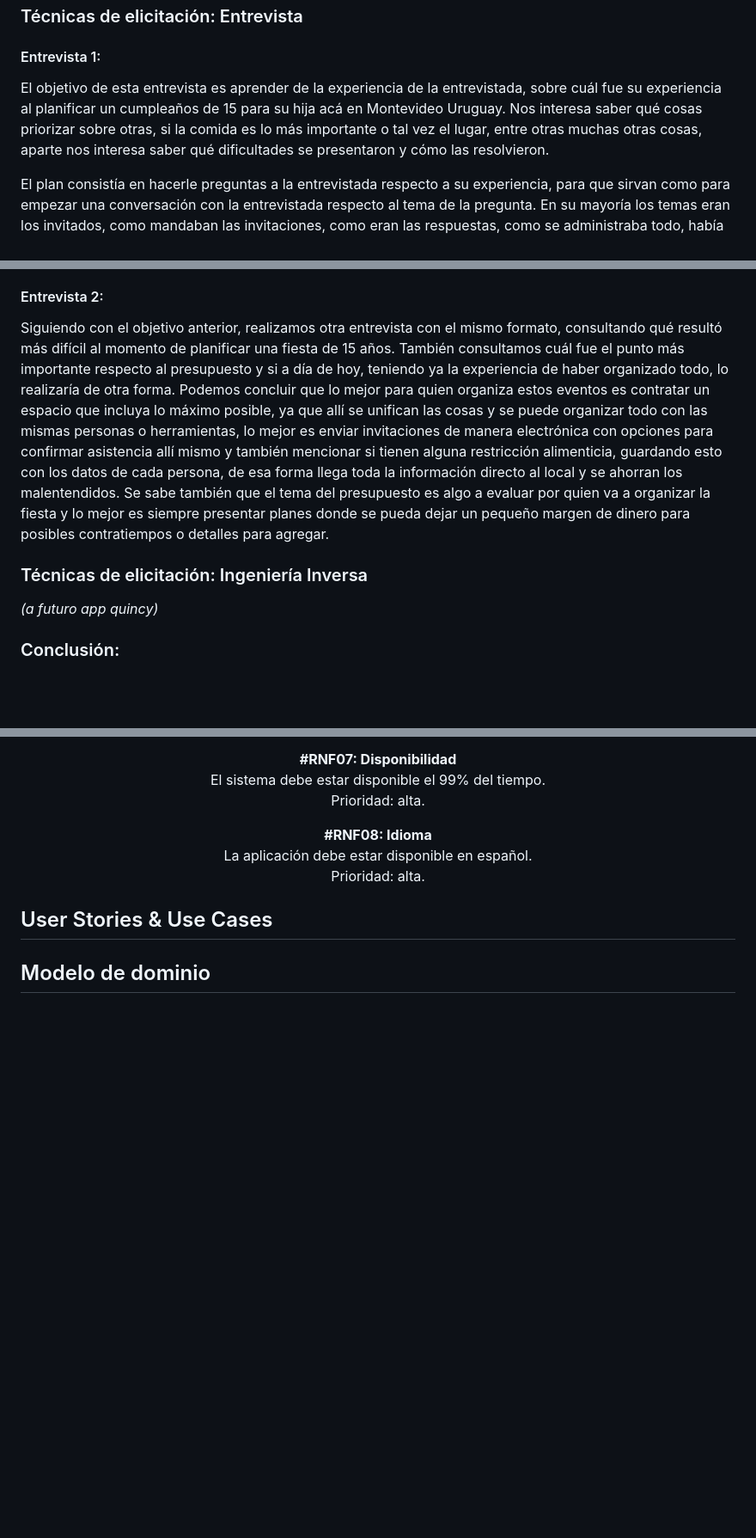
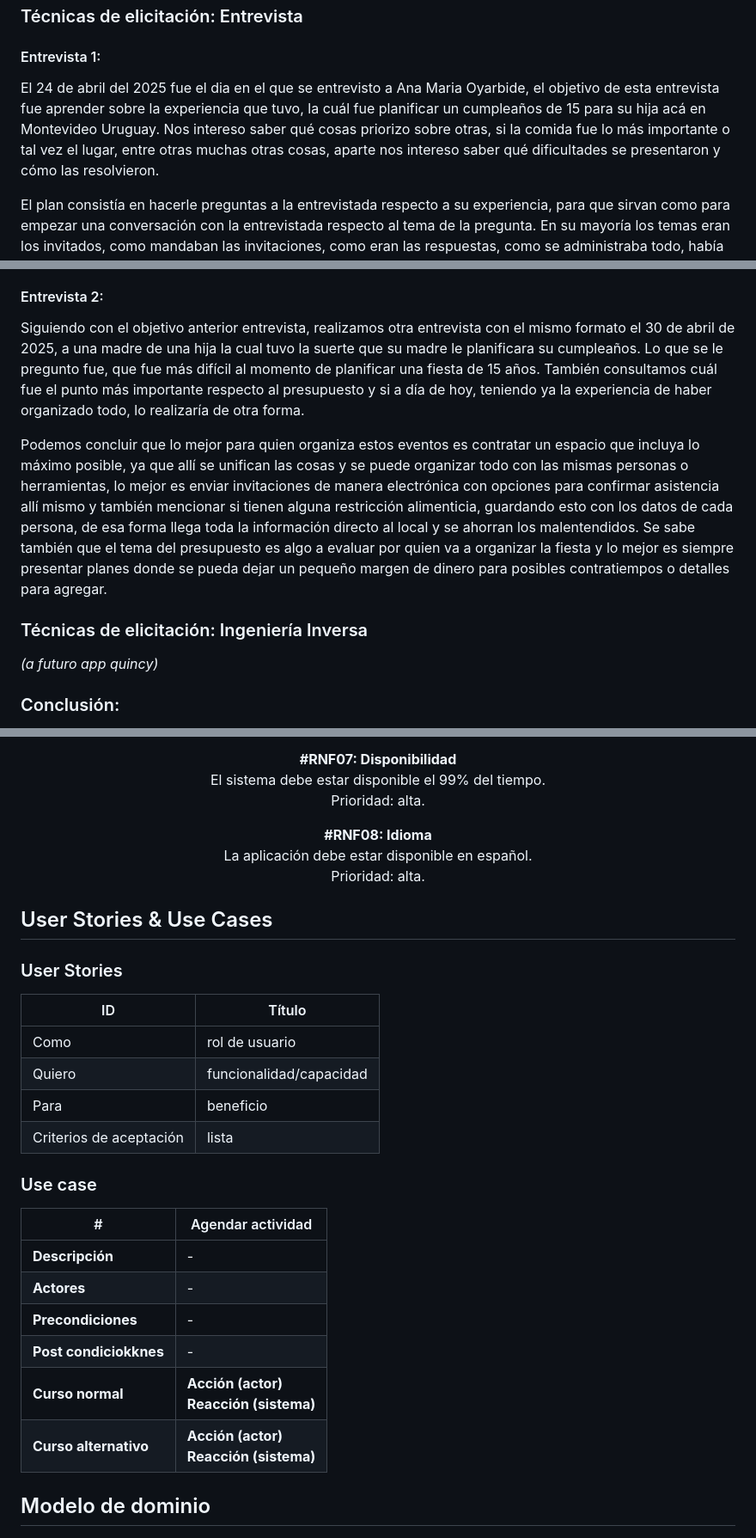
Before and after one commit to rial225/IA_Obligatorio, a Markdown page: docs/Informe1.md, 3 parts joined by grey strips. Shown: that part at 86% size. Rendered like a GitHub page; blank space fills up the shorter version.

Commit message:
users/template_story_user

```diff
--- a/docs/Informe1.md
+++ b/docs/Informe1.md
@@ -14,7 +14,7 @@
 #### Entrevista 1:
 
 
-El objetivo de esta entrevista es aprender de la experiencia de la entrevistada, sobre cuál fue su experiencia al planificar un cumpleaños de 15 para su hija acá en Montevideo Uruguay. Nos interesa saber qué cosas priorizar sobre otras, si la comida es lo más importante o tal vez el lugar, entre otras muchas otras cosas, aparte nos interesa saber qué dificultades se presentaron y cómo las resolvieron.
+El 24 de abril del 2025 fue el dia en el que se entrevisto a Ana Maria Oyarbide, el objetivo de esta entrevista fue aprender sobre la experiencia que tuvo, la cuál fue planificar un cumpleaños de 15 para su hija acá en Montevideo Uruguay. Nos intereso saber qué cosas priorizo sobre otras, si la comida fue lo más importante o tal vez el lugar, entre otras muchas otras cosas, aparte nos intereso saber qué dificultades se presentaron y cómo las resolvieron.
 
 
 El plan consistía en hacerle preguntas a la entrevistada respecto a su experiencia, para que sirvan como para empezar una conversación con la entrevistada respecto al tema de la pregunta. En su mayoría los temas eran los invitados, como mandaban las invitaciones, como eran las respuestas, como se administraba todo, había dificultades con algún invitado, etc. También está el manejo de la plata, como cuál era el presupuesto, se hizo un gasto innecesario, hay algo que le hubiese podido comprar pero no lo hizo, etc.
@@ -26,17 +26,14 @@ Para resumir, lo que nos compartió la entrevistada fue que, hay que llevar un c
 #### Entrevista 2:
 
 
-Siguiendo con el objetivo anterior, realizamos otra entrevista con el mismo formato, consultando qué resultó más difícil al momento de planificar una fiesta de 15 años. También consultamos cuál fue el punto más importante respecto al presupuesto y si a día de hoy, teniendo ya la experiencia de haber organizado todo, lo realizaría de otra forma.
+Siguiendo con el objetivo anterior entrevista, realizamos otra entrevista con el mismo formato el 30 de abril de 2025, a una madre de una hija la cual tuvo la suerte que su madre le planificara su cumpleaños. Lo que se le pregunto fue, que fue más difícil al momento de planificar una fiesta de 15 años. También consultamos cuál fue el punto más importante respecto al presupuesto y si a día de hoy, teniendo ya la experiencia de haber organizado todo, lo realizaría de otra forma.
+
 Podemos concluir que lo mejor para quien organiza estos eventos es contratar un espacio que incluya lo máximo posible, ya que allí se unifican las cosas y se puede organizar todo con las mismas personas o herramientas, lo mejor es enviar invitaciones de manera electrónica con opciones para confirmar asistencia allí mismo y también mencionar si tienen alguna restricción alimenticia, guardando esto con los datos de cada persona, de esa forma llega toda la información directo al local y se ahorran los malentendidos.
 Se sabe también que el tema del presupuesto es algo a evaluar por quien va a organizar la fiesta y lo mejor es siempre presentar planes donde se pueda dejar un pequeño margen de dinero para posibles contratiempos o detalles para agregar.
 
 
-
-
 ### Técnicas de elicitación: Ingeniería Inversa
 *(a futuro app quincy)*
-
-
 
 
 ### Conclusión:
@@ -162,10 +165,25 @@ Prioridad: alta.</p>
 
 ## User Stories & Use Cases
 
+### User Stories
+| ID | Título |
+|--|--|
+| Como | rol de usuario |
+| Quiero | funcionalidad/capacidad |
+| Para | beneficio |
+| Criterios de aceptación | lista |
 
 
+### Use case
 
-
+| # | Agendar actividad |
+|---|--------------------|
+| **Descripción** | - |
+| **Actores** | - |
+| **Precondiciones** | - |
+| **Post condiciokknes** | - |
+| **Curso normal** |**Acción (actor)** <br>**Reacción (sistema)**|
+| **Curso alternativo** | **Acción (actor)**<br>**Reacción (sistema)**|
 
 ## Modelo de dominio
 
```
Also changed, not shown: other parts of docs/Informe1.md (+6 -0 lines).
